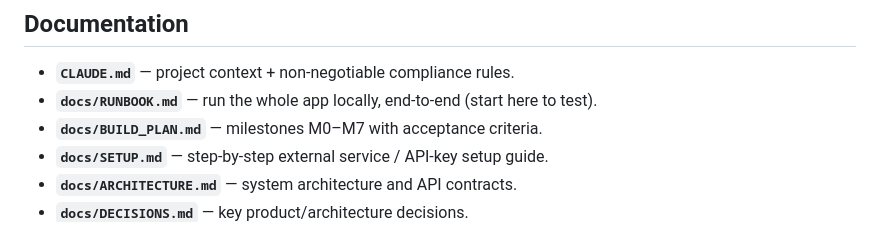
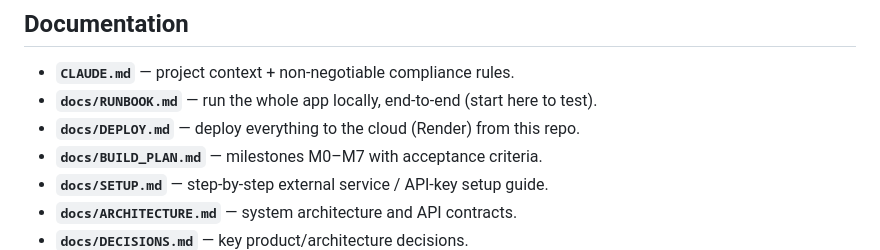
Before and after one commit to AIMarketingMonkey/done-swiping-v2.0, a Markdown page: README.md, the part around the change. GitHub-like rendering.

Commit message:
docs: add Render deploy guide (cloud, repo-driven) + link from README
Co-Authored-By: Claude Opus 4.8 <noreply@anthropic.com>
Claude-Session: https://claude.ai/code/session_01RABNTtEqfYA1GhjmbWjPFg

```diff
--- a/README.md
+++ b/README.md
@@ -47,6 +47,7 @@ cd services/voice-agent && uv sync && uv run python agent.py dev
 
 - **`CLAUDE.md`** — project context + non-negotiable compliance rules.
 - **`docs/RUNBOOK.md`** — run the whole app locally, end-to-end (start here to test).
+- **`docs/DEPLOY.md`** — deploy everything to the cloud (Render) from this repo.
 - **`docs/BUILD_PLAN.md`** — milestones M0–M7 with acceptance criteria.
 - **`docs/SETUP.md`** — step-by-step external service / API-key setup guide.
 - **`docs/ARCHITECTURE.md`** — system architecture and API contracts.
```
Also changed, not shown: docs/DEPLOY.md (added, +78 -0 lines).
